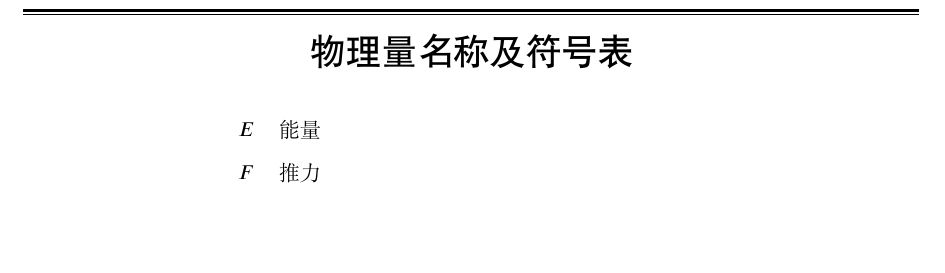
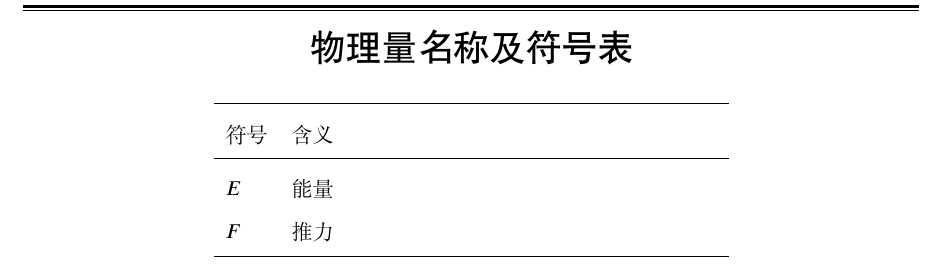
Before and after one commit to sikouhjw/gdutthesis, a LaTeX thesis (main.tex): part of page 7 of 35, cut so that both start at the same text, the shorter picture padded with empty space. Compiled offline with XeLaTeX; a missing font is replaced by an installed copy or a similar font.

Commit message:
notation 环境添加标题行

```diff
--- a/main.tex
+++ b/main.tex
@@ -110,8 +110,12 @@
 \end{abstract*}
 
 \begin{notation}
-  $E$ & 能量 \\
-  $F$ & 推力
+  \toprule
+  符号  & 含义 \\
+  \midrule
+  $E$   & 能量 \\
+  $F$   & 推力 \\
+  \bottomrule
 \end{notation}
 
 \gduttableofcontents
```
